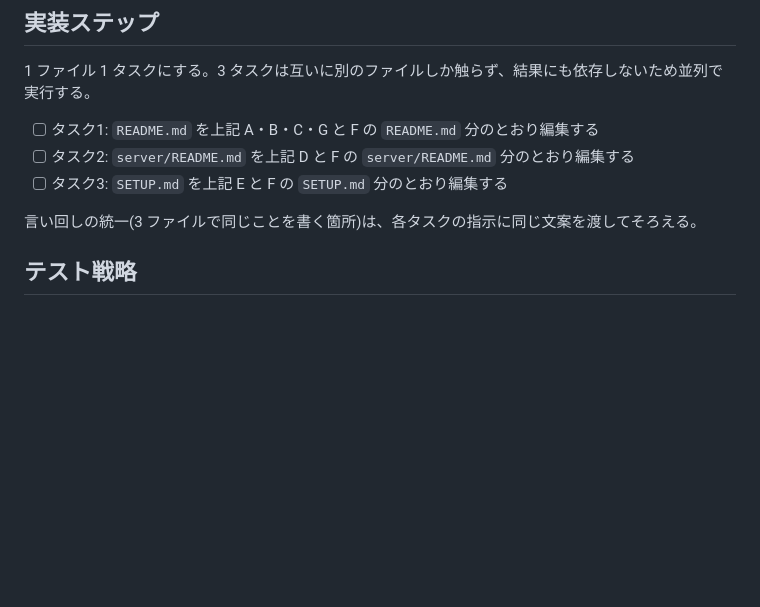
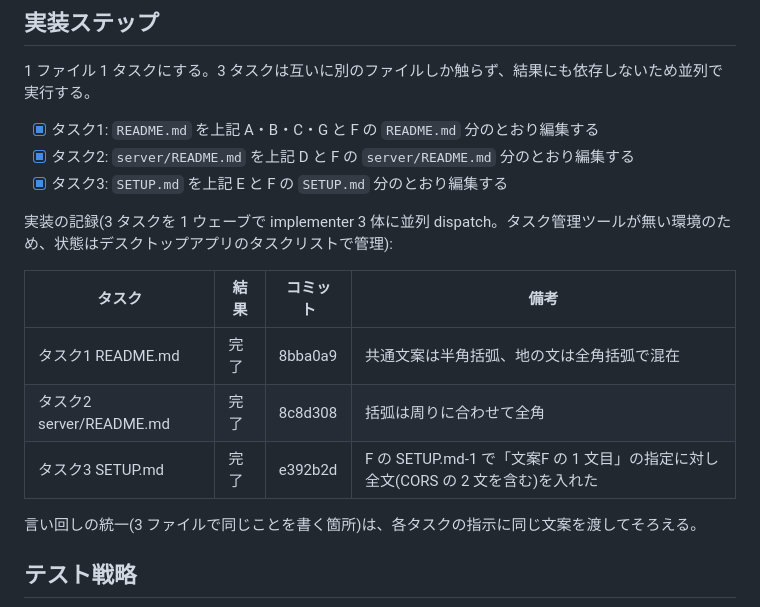
Before and after one commit to yt-glaceon/roulette, a Markdown page: docs/designs/2026-10-22-readme-refresh.md, the part around the change. Drawn GitHub-style; blank space fills up the shorter version.

Commit message:
docs: readme-refresh の実装記録を設計書に追加
Co-Authored-By: Claude Opus 5.5 <noreply@anthropic.com>

```diff
--- a/docs/designs/2026-10-22-readme-refresh.md
+++ b/docs/designs/2026-10-22-readme-refresh.md
@@ -189,9 +189,17 @@
 
 1 ファイル 1 タスクにする。3 タスクは互いに別のファイルしか触らず、結果にも依存しないため並列で実行する。
 
-- [ ] タスク1: `README.md` を上記 A・B・C・G と F の `README.md` 分のとおり編集する
-- [ ] タスク2: `server/README.md` を上記 D と F の `server/README.md` 分のとおり編集する
-- [ ] タスク3: `SETUP.md` を上記 E と F の `SETUP.md` 分のとおり編集する
+- [x] タスク1: `README.md` を上記 A・B・C・G と F の `README.md` 分のとおり編集する
+- [x] タスク2: `server/README.md` を上記 D と F の `server/README.md` 分のとおり編集する
+- [x] タスク3: `SETUP.md` を上記 E と F の `SETUP.md` 分のとおり編集する
+
+実装の記録(3 タスクを 1 ウェーブで implementer 3 体に並列 dispatch。タスク管理ツールが無い環境のため、状態はデスクトップアプリのタスクリストで管理):
+
+| タスク | 結果 | コミット | 備考 |
+| --- | --- | --- | --- |
+| タスク1 README.md | 完了 | 8bba0a9 | 共通文案は半角括弧、地の文は全角括弧で混在 |
+| タスク2 server/README.md | 完了 | 8c8d308 | 括弧は周りに合わせて全角 |
+| タスク3 SETUP.md | 完了 | e392b2d | F の SETUP.md-1 で「文案F の 1 文目」の指定に対し全文(CORS の 2 文を含む)を入れた |
 
 言い回しの統一(3 ファイルで同じことを書く箇所)は、各タスクの指示に同じ文案を渡してそろえる。
 
```
